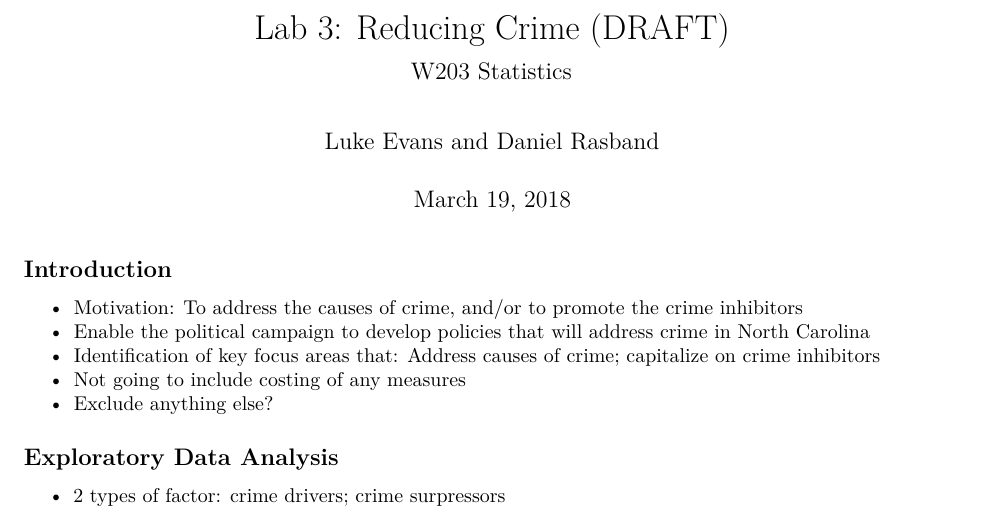
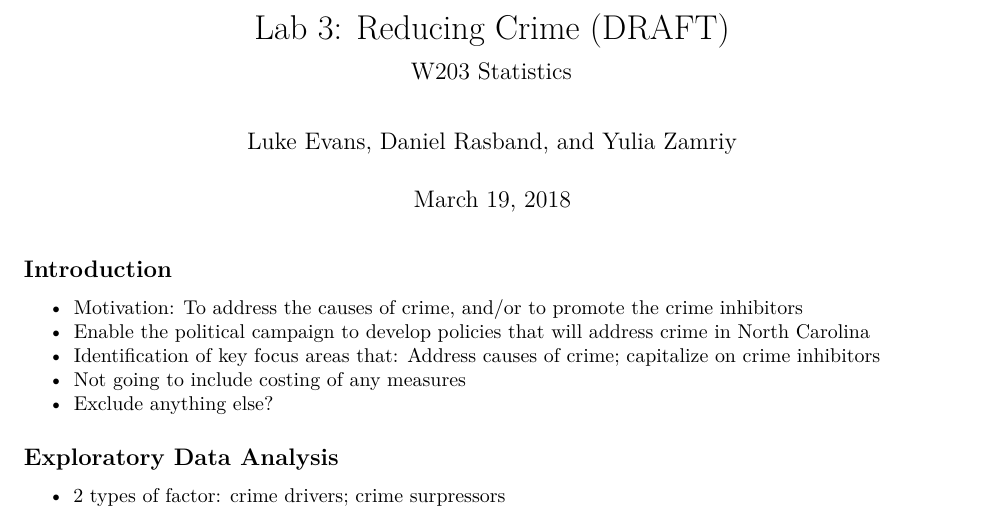
Before and after one commit to danrasband/mids-w203-lab3, an R Markdown document (Evans_Rasband_Zamriy_Lab3.Rmd): part of page 1 of 2, cut so that both start at the same text. Rendered offline with R 4.5, knitr and Pandoc, then LaTeX, with nearby package versions; some code elsewhere in the file could not run offline.

Commit message:
Add Yulia Zamriy's name to project

```diff
--- a/Evans_Rasband_Lab3.Rmd
+++ b/Evans_Rasband_Zamriy_Lab3.Rmd
@@ -1,7 +1,7 @@
 ---
 title: 'Lab 3: Reducing Crime (DRAFT)'
 subtitle: 'W203 Statistics'
-author: 'Luke Evans and Daniel Rasband'
+author: 'Luke Evans, Daniel Rasband, and Yulia Zamriy'
 date: \today
 output: pdf_document
 ---
```
